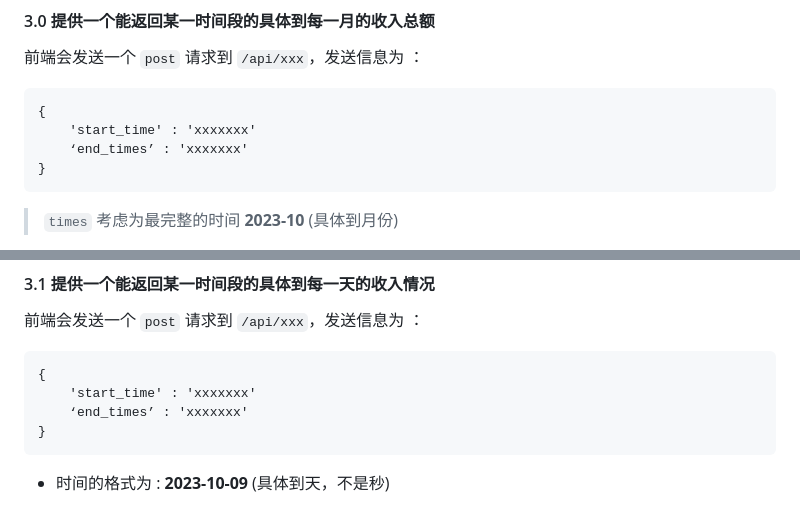
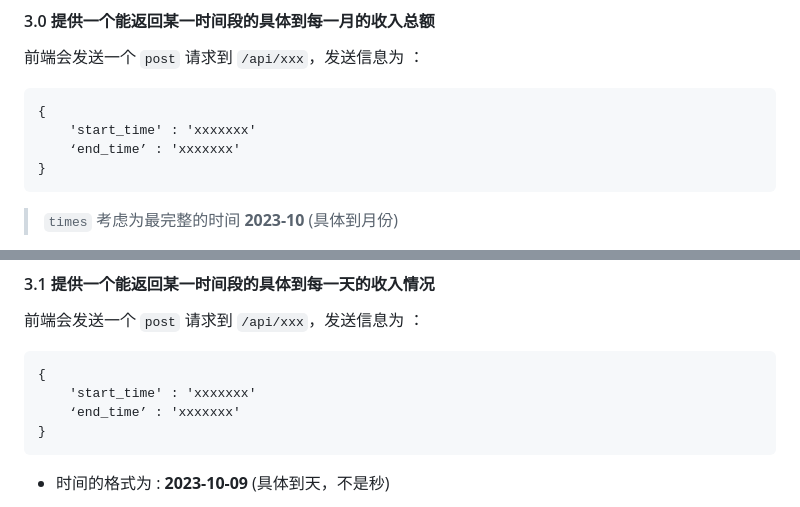
Before and after one commit to dgme-syz/PSSE, a Markdown page: api.md, 2 parts joined by grey strips. GitHub-like rendering.

````diff
--- a/api.md
+++ b/api.md
@@ -74,7 +74,7 @@
 ```
 {
     'start_time' : 'xxxxxxx'
-    ‘end_times’ : 'xxxxxxx'
+    ‘end_time’ : 'xxxxxxx'
 }
 ```
 > `times` 考虑为最完整的时间 **2023-10** (具体到月份)
@@ -102,7 +102,7 @@
 ```
 {
     'start_time' : 'xxxxxxx'
-    ‘end_times’ : 'xxxxxxx'
+    ‘end_time’ : 'xxxxxxx'
 }
 ```
 
````
